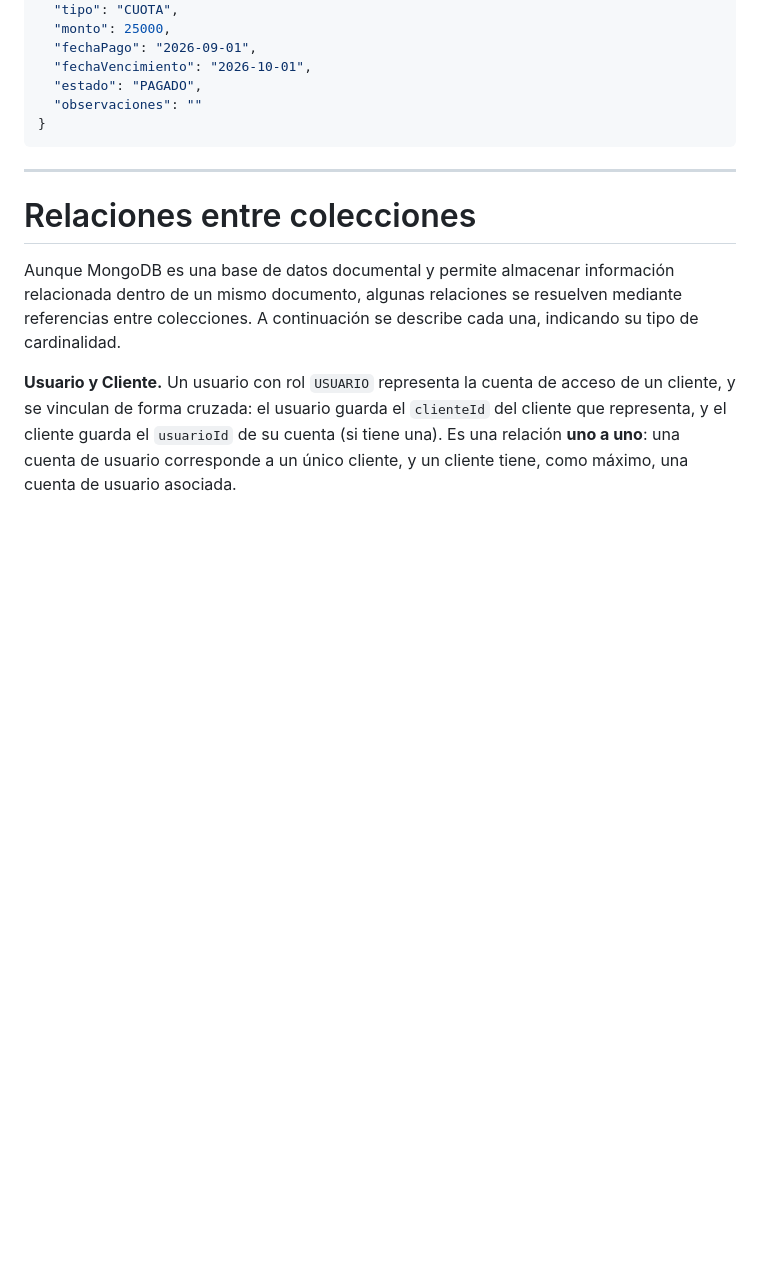
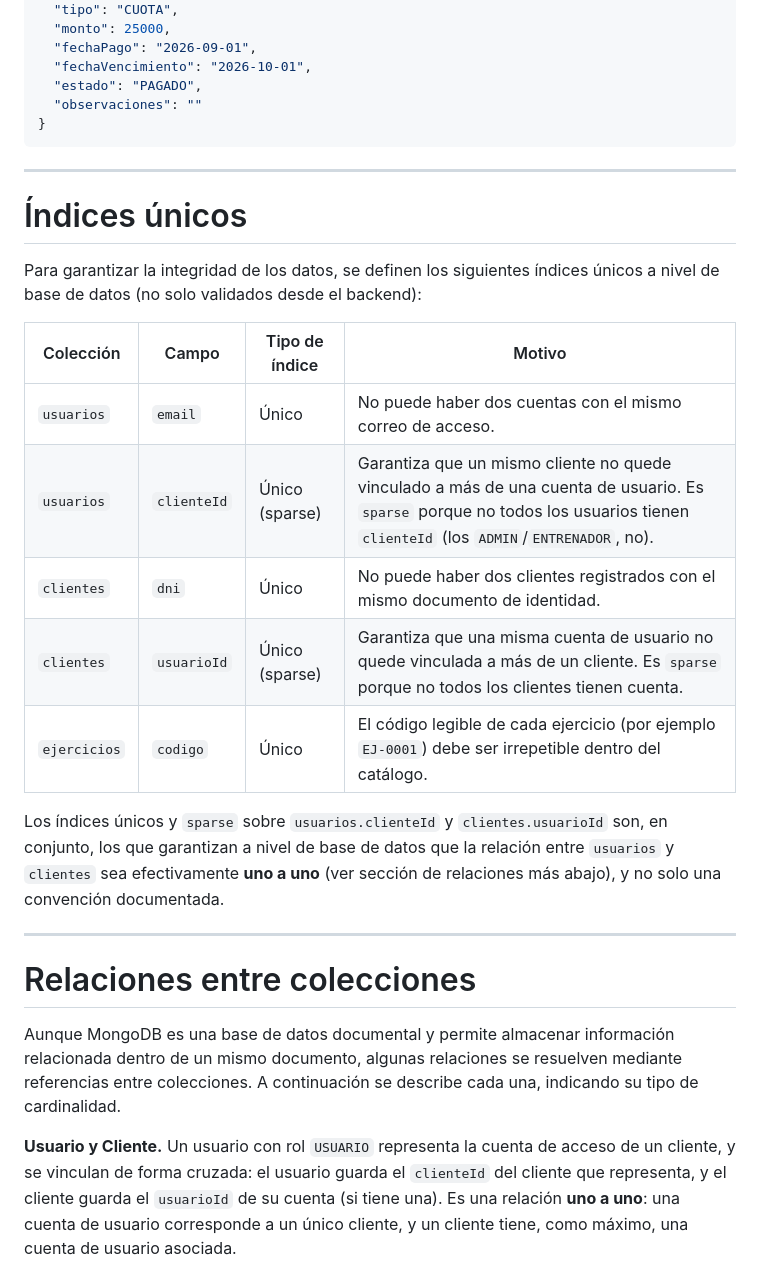
Before and after one commit to maurozavatti/TPI_Grupo_101_GymManager, a Markdown page: ESQUEMA_NOSQL.md, the part around the change. Rendered like a GitHub page; blank space fills up the shorter version.

Commit message:
docs: agregar seccion de indices unicos
usuarios.email, usuarios.clienteId (sparse), clientes.dni,
clientes.usuarioId (sparse) y ejercicios.codigo

```diff
--- a/ESQUEMA_NOSQL.md
+++ b/ESQUEMA_NOSQL.md
@@ -406,6 +406,22 @@ pagos
 
 ---
 
+# Índices únicos
+
+Para garantizar la integridad de los datos, se definen los siguientes índices únicos a nivel de base de datos (no solo validados desde el backend):
+
+| Colección | Campo | Tipo de índice | Motivo |
+|---|---|---|---|
+| `usuarios` | `email` | Único | No puede haber dos cuentas con el mismo correo de acceso. |
+| `usuarios` | `clienteId` | Único (sparse) | Garantiza que un mismo cliente no quede vinculado a más de una cuenta de usuario. Es `sparse` porque no todos los usuarios tienen `clienteId` (los `ADMIN`/`ENTRENADOR`, no). |
+| `clientes` | `dni` | Único | No puede haber dos clientes registrados con el mismo documento de identidad. |
+| `clientes` | `usuarioId` | Único (sparse) | Garantiza que una misma cuenta de usuario no quede vinculada a más de un cliente. Es `sparse` porque no todos los clientes tienen cuenta. |
+| `ejercicios` | `codigo` | Único | El código legible de cada ejercicio (por ejemplo `EJ-0001`) debe ser irrepetible dentro del catálogo. |
+
+Los índices únicos y `sparse` sobre `usuarios.clienteId` y `clientes.usuarioId` son, en conjunto, los que garantizan a nivel de base de datos que la relación entre `usuarios` y `clientes` sea efectivamente **uno a uno** (ver sección de relaciones más abajo), y no solo una convención documentada.
+
+---
+
 # Relaciones entre colecciones
 
 Aunque MongoDB es una base de datos documental y permite almacenar información relacionada dentro de un mismo documento, algunas relaciones se resuelven mediante referencias entre colecciones. A continuación se describe cada una, indicando su tipo de cardinalidad.
```
